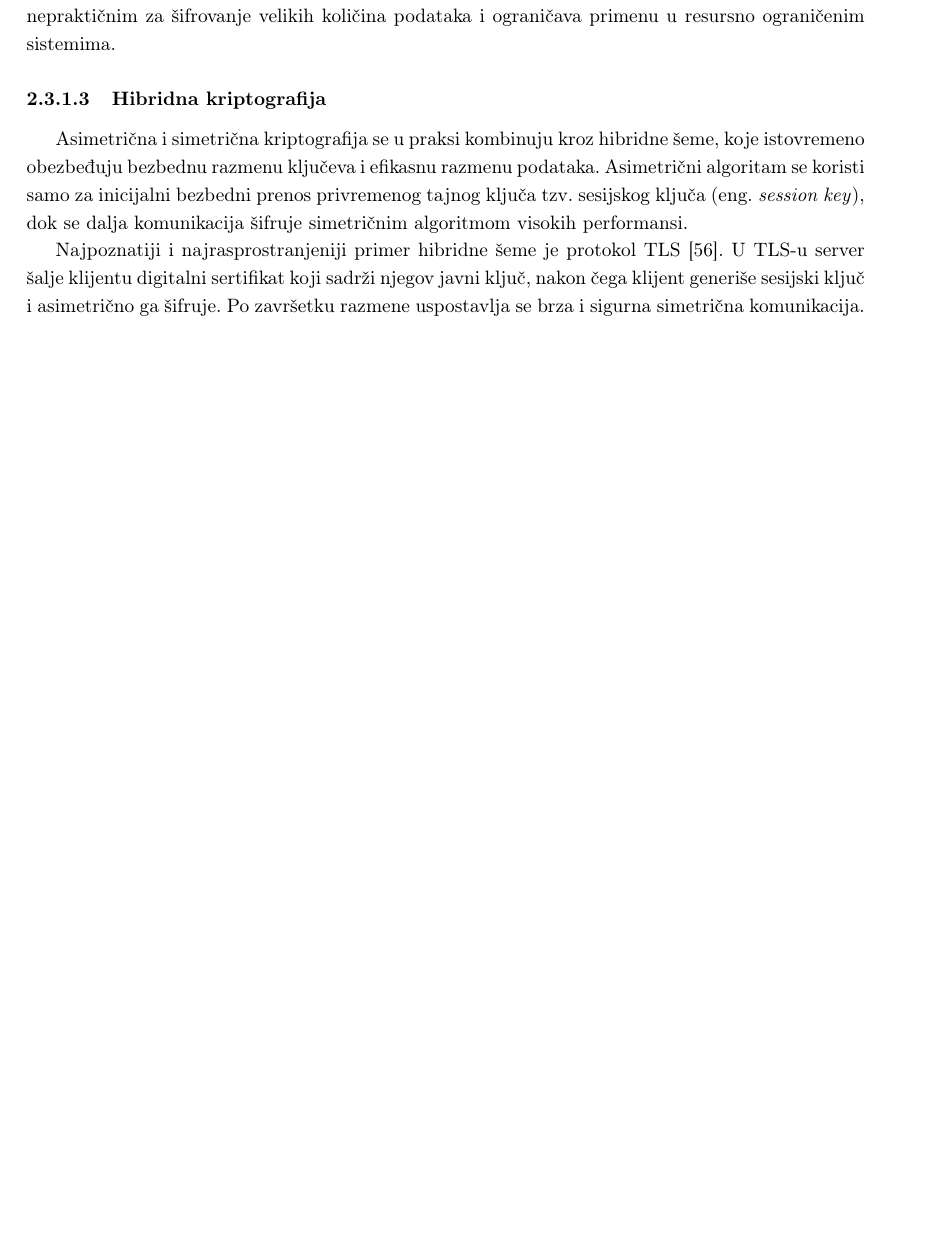
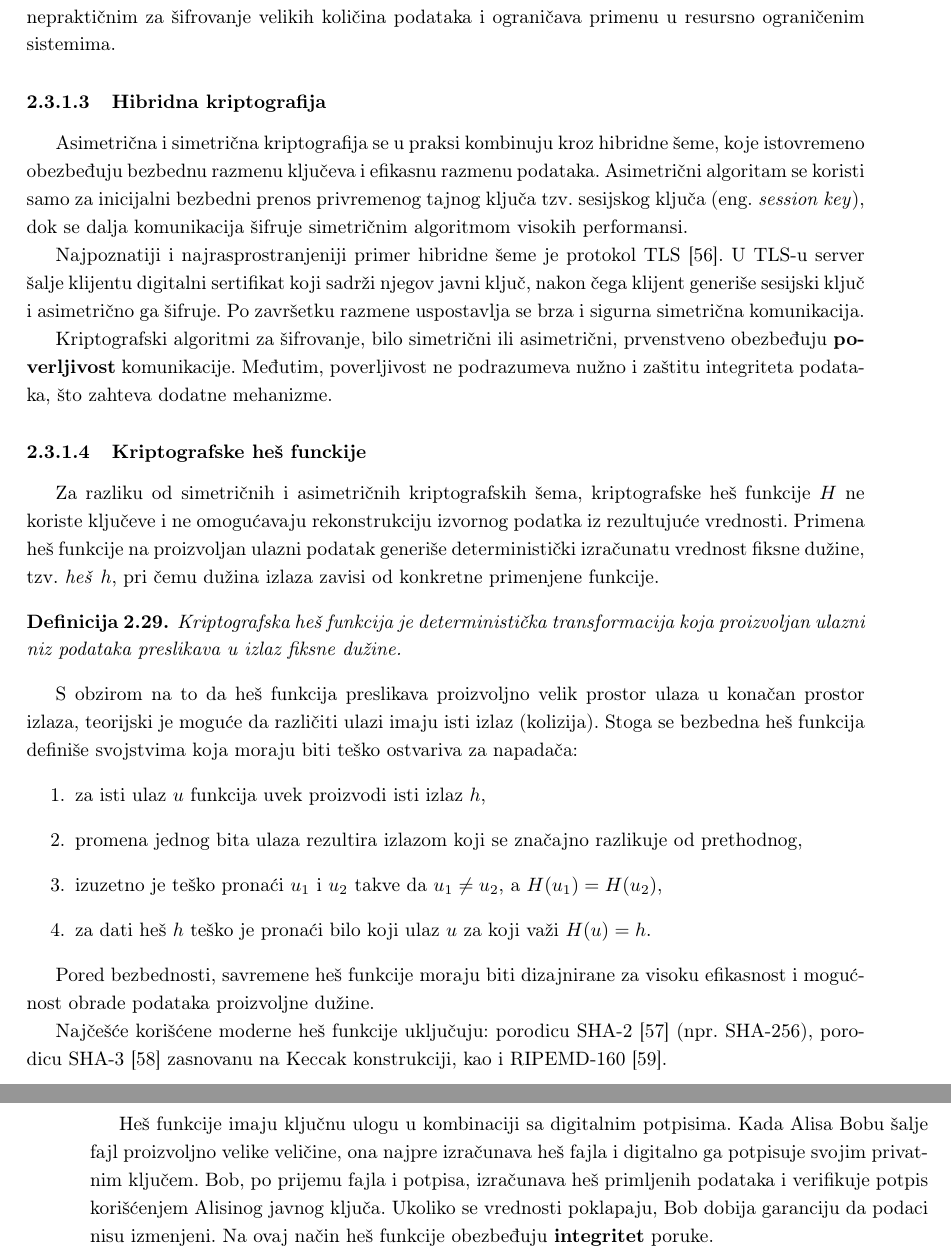
Before and after one commit to kaseen/disertacija, a LaTeX book (main.tex, which reads chapters/chapter2/chapter2.tex): part of page 25 of 30 before the commit and two parts of pages 25 and 26 of 30 after it, the two joined at a grey line, cut so that both start at the same text, the shorter picture padded with empty space. Compiled offline with pdfLaTeX.

Commit message:
(90h) Hesh funkcije

```diff
--- a/chapters/chapter2/chapter2.tex
+++ b/chapters/chapter2/chapter2.tex
@@ -425,3 +425,26 @@ Međutim, asimetrični algoritmi značajno su sporiji i zahtevniji po pitanju pr
 Asimetrična i simetrična kriptografija se u praksi kombinuju kroz hibridne šeme, koje istovremeno obezbeđuju bezbednu razmenu ključeva i efikasnu razmenu podataka. Asimetrični algoritam se koristi samo za inicijalni bezbedni prenos privremenog tajnog ključa tzv. sesijskog ključa \eng{session key}, dok se dalja komunikacija šifruje simetričnim algoritmom visokih performansi.
 
 Najpoznatiji i najrasprostranjeniji primer hibridne šeme je protokol TLS \cite{rescorla2018transport}. U TLS-u server šalje klijentu digitalni sertifikat koji sadrži njegov javni ključ, nakon čega klijent generiše sesijski ključ i asimetrično ga šifruje. Po završetku razmene uspostavlja se brza i sigurna simetrična komunikacija.
+
+Kriptografski algoritmi za šifrovanje, bilo simetrični ili asimetrični, prvenstveno obezbeđuju \textbf{poverljivost} komunikacije. Međutim, poverljivost ne podrazumeva nužno i zaštitu integriteta podataka, što zahteva dodatne mehanizme.
+
+\subsubsection{Kriptografske heš funckije}
+Za razliku od simetričnih i asimetričnih kriptografskih šema, kriptografske heš funkcije $H$ ne koriste ključeve i ne omogućavaju rekonstrukciju izvornog podatka iz rezultujuće vrednosti. Primena heš funkcije na proizvoljan ulazni podatak generiše deterministički izračunatu vrednost fiksne dužine, tzv. \textit{heš} $h$, pri čemu dužina izlaza zavisi od konkretne primenjene funkcije.
+
+\begin{definicija}
+Kriptografska heš funkcija je deterministička transformacija koja proizvoljan ulazni niz podataka preslikava u izlaz fiksne dužine.
+\end{definicija}
+
+S obzirom na to da heš funkcija preslikava proizvoljno velik prostor ulaza u konačan prostor izlaza, teorijski je moguće da različiti ulazi imaju isti izlaz (kolizija). Stoga se bezbedna heš funkcija definiše svojstvima koja moraju biti teško ostvariva za napadača:
+\begin{enumerate}
+\item za isti ulaz $u$ funkcija uvek proizvodi isti izlaz $h$,
+\item promena jednog bita ulaza rezultira izlazom koji se značajno razlikuje od prethodnog,
+\item izuzetno je teško pronaći $u_1$ i $u_2$ takve da $u_1 \neq u_2$, a $H(u_1)=H(u_2)$,
+\item za dati heš $h$ teško je pronaći bilo koji ulaz $u$ za koji važi $H(u)=h$.
+\end{enumerate}
+
+Pored bezbednosti, savremene heš funkcije moraju biti dizajnirane za visoku efikasnost i mogućnost obrade podataka proizvoljne dužine.
+
+Najčešće korišćene moderne heš funkcije uključuju: porodicu SHA-2 \cite{pub2012secure} (npr. SHA-256), porodicu SHA-3 \cite{dworkin2015sha} zasnovanu na Keccak konstrukciji, kao i RIPEMD-160 \cite{dobbertin1996ripemd}.
+
+Heš funkcije imaju ključnu ulogu u kombinaciji sa digitalnim potpisima. Kada Alisa Bobu šalje fajl proizvoljno velike veličine, ona najpre izračunava heš fajla i digitalno ga potpisuje svojim privatnim ključem. Bob, po prijemu fajla i potpisa, izračunava heš primljenih podataka i verifikuje potpis korišćenjem Alisinog javnog ključa. Ukoliko se vrednosti poklapaju, Bob dobija garanciju da podaci nisu izmenjeni. Na ovaj način heš funkcije obezbeđuju \textbf{integritet} poruke.
```
Also changed, not shown: references.bib (+26 -0 lines), README.md, main.pdf.
